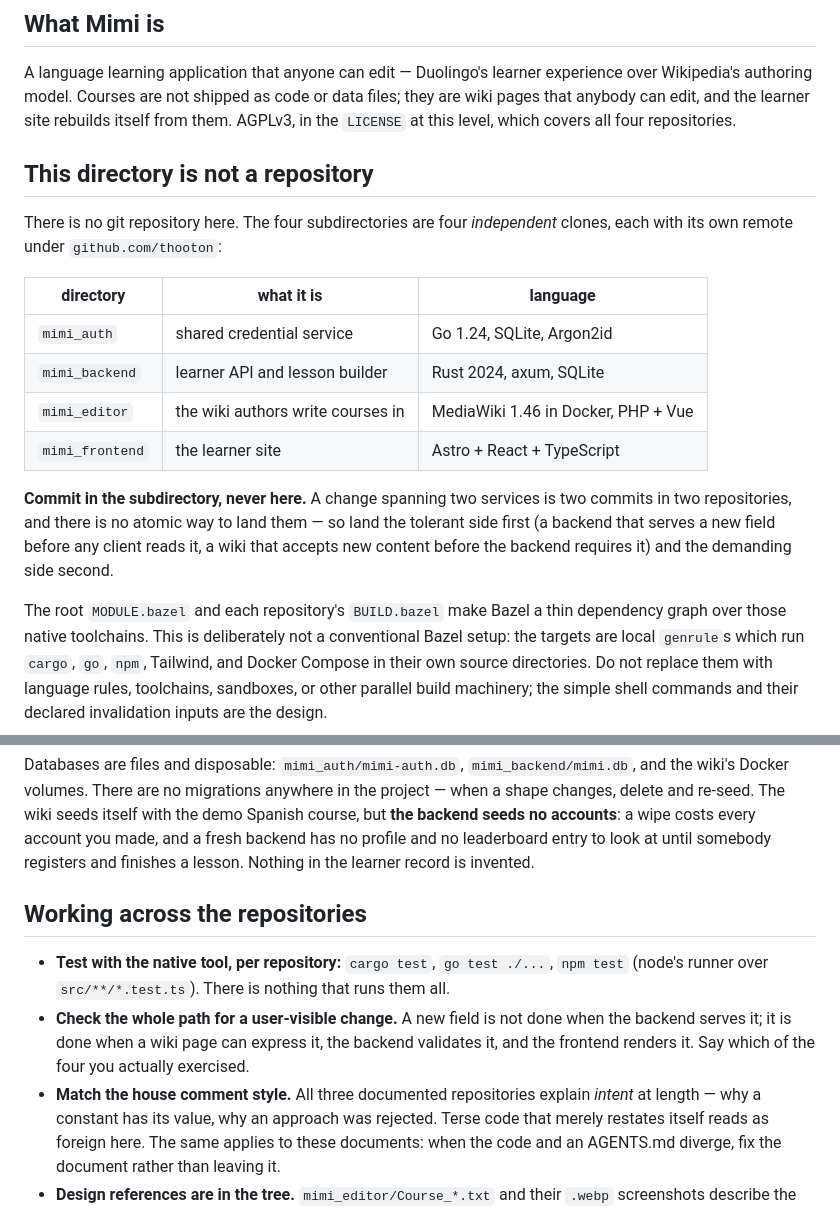
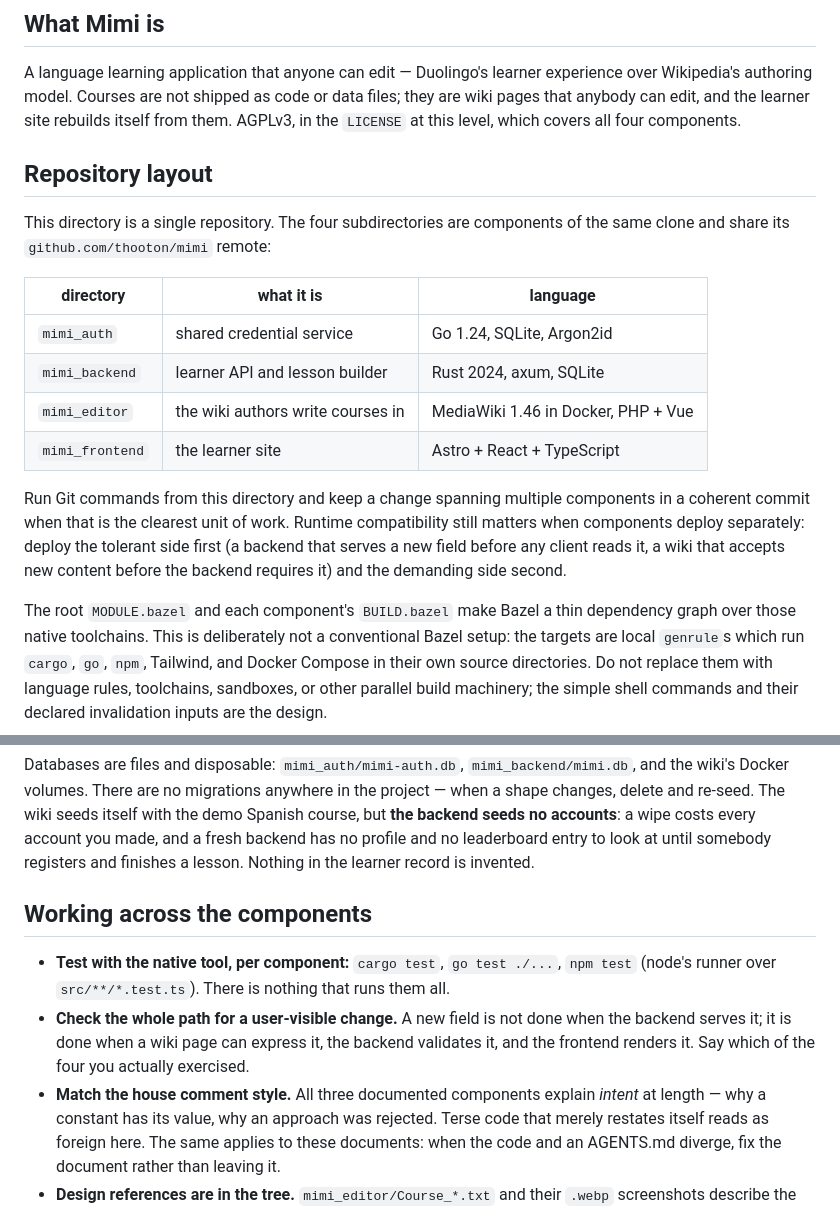
Before and after one commit to thooton/mimi, a Markdown page: AGENTS.md, 2 parts joined by grey strips. GitHub-like rendering.

```diff
--- a/AGENTS.md
+++ b/AGENTS.md
@@ -9,12 +9,12 @@ piece has its own documentation, and where this file and those disagree, they ar
 A language learning application that anyone can edit — Duolingo's learner experience over
 Wikipedia's authoring model. Courses are not shipped as code or data files; they are wiki
 pages that anybody can edit, and the learner site rebuilds itself from them. AGPLv3, in
-the `LICENSE` at this level, which covers all four repositories.
+the `LICENSE` at this level, which covers all four components.
 
-## This directory is not a repository
+## Repository layout
 
-There is no git repository here. The four subdirectories are four *independent* clones,
-each with its own remote under `github.com/thooton`:
+This directory is a single repository. The four subdirectories are components of the
+same clone and share its `github.com/thooton/mimi` remote:
 
 | directory       | what it is                          | language                      |
 | --------------- | ----------------------------------- | ----------------------------- |
@@ -23,12 +23,13 @@ each with its own remote under `github.com/thooton`:
 | `mimi_editor`   | the wiki authors write courses in   | MediaWiki 1.46 in Docker, PHP + Vue |
 | `mimi_frontend` | the learner site                    | Astro + React + TypeScript    |
 
-**Commit in the subdirectory, never here.** A change spanning two services is two commits
-in two repositories, and there is no atomic way to land them — so land the tolerant side
-first (a backend that serves a new field before any client reads it, a wiki that accepts
-new content before the backend requires it) and the demanding side second.
+Run Git commands from this directory and keep a change spanning multiple components in a
+coherent commit when that is the clearest unit of work. Runtime compatibility still
+matters when components deploy separately: deploy the tolerant side first (a backend
+that serves a new field before any client reads it, a wiki that accepts new content
+before the backend requires it) and the demanding side second.
 
-The root `MODULE.bazel` and each repository's `BUILD.bazel` make Bazel a thin dependency
+The root `MODULE.bazel` and each component's `BUILD.bazel` make Bazel a thin dependency
 graph over those native toolchains. This is deliberately not a conventional Bazel setup:
 the targets are local `genrule`s which run `cargo`, `go`, `npm`, Tailwind, and Docker
 Compose in their own source directories. Do not replace them with language rules,
@@ -129,14 +130,14 @@ changes, delete and re-seed. The wiki seeds itself with the demo Spanish course,
 backend has no profile and no leaderboard entry to look at until somebody registers and
 finishes a lesson. Nothing in the learner record is invented.
 
-## Working across the repositories
+## Working across the components
 
-- **Test with the native tool, per repository:** `cargo test`, `go test ./...`,
+- **Test with the native tool, per component:** `cargo test`, `go test ./...`,
   `npm test` (node's runner over `src/**/*.test.ts`). There is nothing that runs them all.
 - **Check the whole path for a user-visible change.** A new field is not done when the
   backend serves it; it is done when a wiki page can express it, the backend validates it,
   and the frontend renders it. Say which of the four you actually exercised.
-- **Match the house comment style.** All three documented repositories explain *intent* at
+- **Match the house comment style.** All three documented components explain *intent* at
   length — why a constant has its value, why an approach was rejected. Terse code that
   merely restates itself reads as foreign here. The same applies to these documents: when
   the code and an AGENTS.md diverge, fix the document rather than leaving it.
```
